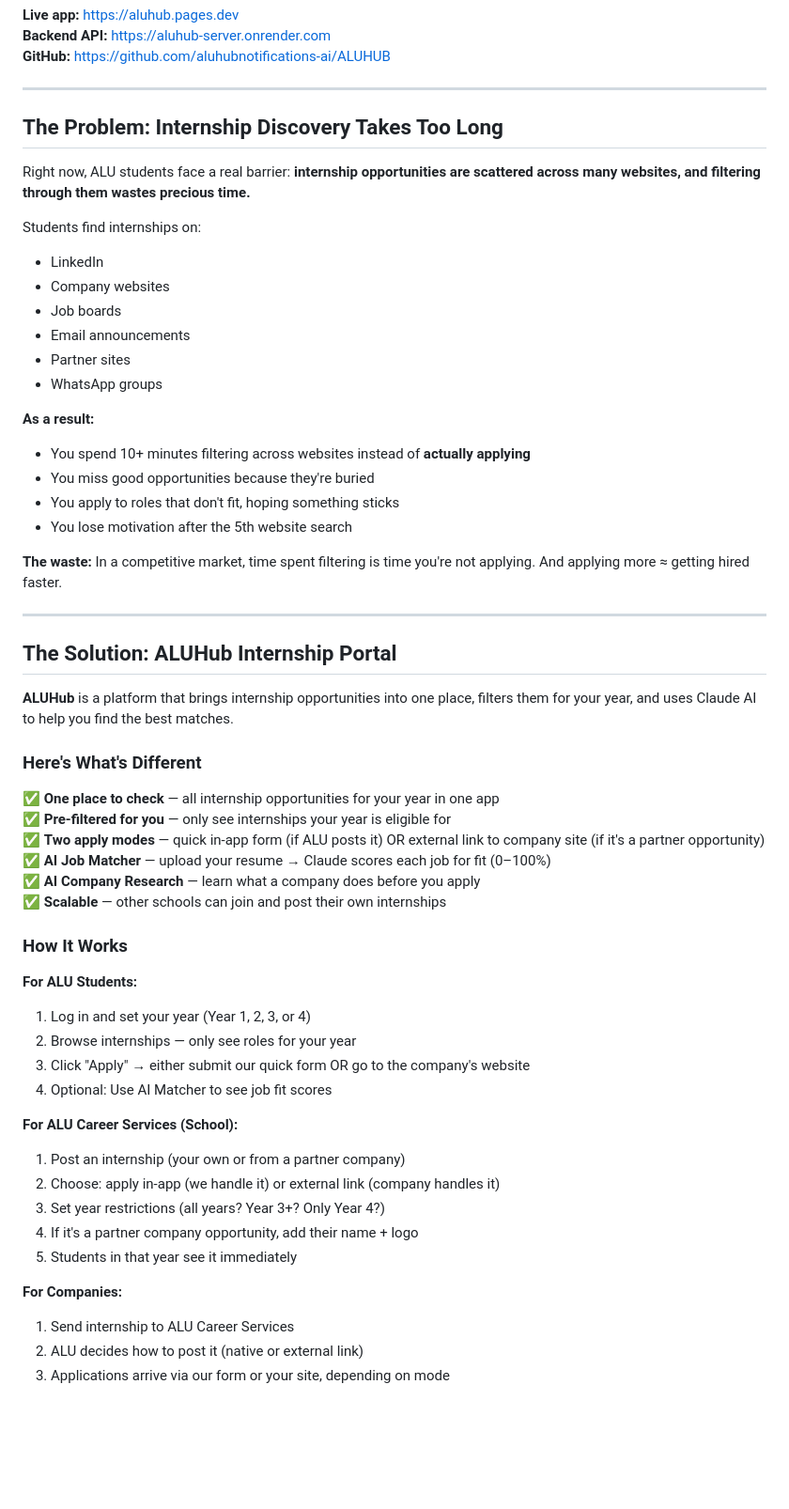
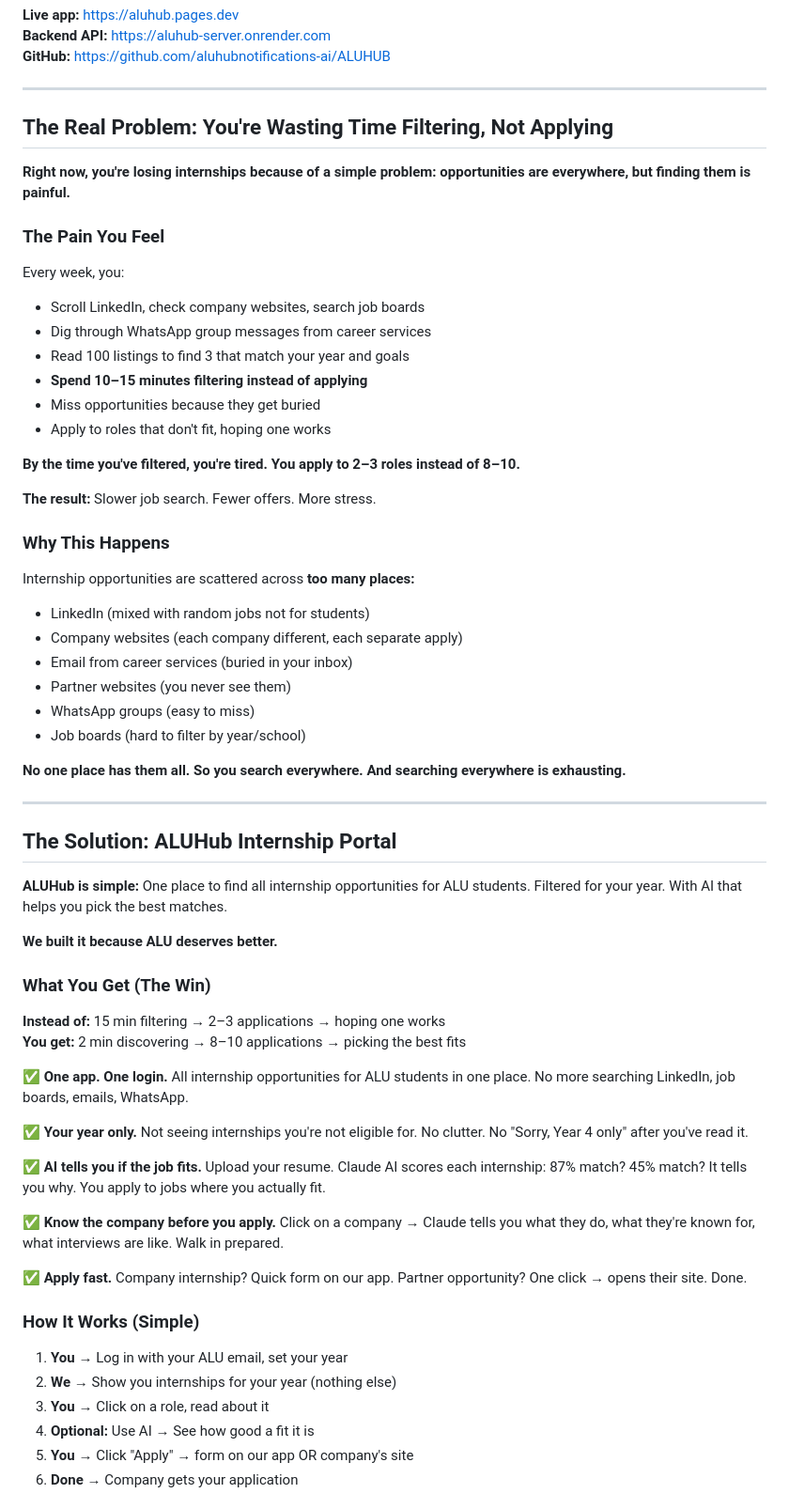
Before and after one commit to aluhubnotifications-ai/ALUHUB, a Markdown page: README.md, the part around one of its changes. Shown at 94% size. Drawn GitHub-style; blank space fills up the shorter version.

```diff
--- a/README.md
+++ b/README.md
@@ -10,57 +10,65 @@
 
 ---
 
-## The Problem: Internship Discovery Takes Too Long
+## The Real Problem: You're Wasting Time Filtering, Not Applying
 
-Right now, ALU students face a real barrier: **internship opportunities are scattered across many websites, and filtering through them wastes precious time.**
+**Right now, you're losing internships because of a simple problem: opportunities are everywhere, but finding them is painful.**
 
-Students find internships on:
-- LinkedIn
-- Company websites
-- Job boards
-- Email announcements
-- Partner sites
-- WhatsApp groups
+### The Pain You Feel
 
-**As a result:**
-- You spend 10+ minutes filtering across websites instead of **actually applying**
-- You miss good opportunities because they're buried
-- You apply to roles that don't fit, hoping something sticks
-- You lose motivation after the 5th website search
+Every week, you:
+- Scroll LinkedIn, check company websites, search job boards
+- Dig through WhatsApp group messages from career services
+- Read 100 listings to find 3 that match your year and goals
+- **Spend 10–15 minutes filtering instead of applying**
+- Miss opportunities because they get buried
+- Apply to roles that don't fit, hoping one works
 
-**The waste:** In a competitive market, time spent filtering is time you're not applying. And applying more ≈ getting hired faster.
+**By the time you've filtered, you're tired. You apply to 2–3 roles instead of 8–10.**
+
+**The result:** Slower job search. Fewer offers. More stress.
+
+### Why This Happens
+
+Internship opportunities are scattered across **too many places:**
+- LinkedIn (mixed with random jobs not for students)
+- Company websites (each company different, each separate apply)
+- Email from career services (buried in your inbox)
+- Partner websites (you never see them)
+- WhatsApp groups (easy to miss)
+- Job boards (hard to filter by year/school)
+
+**No one place has them all. So you search everywhere. And searching everywhere is exhausting.**
 
 ---
 
 ## The Solution: ALUHub Internship Portal
 
-**ALUHub** is a platform that brings internship opportunities into one place, filters them for your year, and uses Claude AI to help you find the best matches.
+**ALUHub is simple:** One place to find all internship opportunities for ALU students. Filtered for your year. With AI that helps you pick the best matches.
 
-### Here's What's Different
+**We built it because ALU deserves better.**
 
-✅ **One place to check** — all internship opportunities for your year in one app
-✅ **Pre-filtered for you** — only see internships your year is eligible for
-✅ **Two apply modes** — quick in-app form (if ALU posts it) OR external link to company site (if it's a partner opportunity)
-✅ **AI Job Matcher** — upload your resume → Claude scores each job for fit (0–100%)
-✅ **AI Company Research** — learn what a company does before you apply
-✅ **Scalable** — other schools can join and post their own internships
+### What You Get (The Win)
 
-### How It Works
+**Instead of:** 15 min filtering → 2–3 applications → hoping one works
+**You get:** 2 min discovering → 8–10 applications → picking the best fits
 
-**For ALU Students:**
-1. Log in and set your year (Year 1, 2, 3, or 4)
-2. Browse internships — only see roles for your year
-3. Click "Apply" → either submit our quick form OR go to the company's website
-4. Optional: Use AI Matcher to see job fit scores
+✅ **One app. One login.** All internship opportunities for ALU students in one place. No more searching LinkedIn, job boards, emails, WhatsApp.
 
-**For ALU Career Services (School):**
-1. Post an internship (your own or from a partner company)
-2. Choose: apply in-app (we handle it) or external link (company handles it)
-3. Set year restrictions (all years? Year 3+? Only Year 4?)
-4. If it's a partner company opportunity, add their name + logo
-5. Students in that year see it immediately
+✅ **Your year only.** Not seeing internships you're not eligible for. No clutter. No "Sorry, Year 4 only" after you've read it.
 
-**For Companies:**
-1. Send internship to ALU Career Services
-2. ALU decides how to post it (native or external link)
-3. Applications arrive via our form or your site, depending on mode
+✅ **AI tells you if the job fits.** Upload your resume. Claude AI scores each internship: 87% match? 45% match? It tells you why. You apply to jobs where you actually fit.
+
+✅ **Know the company before you apply.** Click on a company → Claude tells you what they do, what they're known for, what interviews are like. Walk in prepared.
+
+✅ **Apply fast.** Company internship? Quick form on our app. Partner opportunity? One click → opens their site. Done.
+
+### How It Works (Simple)
+
+1. **You** → Log in with your ALU email, set your year
+2. **We** → Show you internships for your year (nothing else)
+3. **You** → Click on a role, read about it
+4. **Optional:** Use AI → See how good a fit it is
+5. **You** → Click "Apply" → form on our app OR company's site
+6. **Done** → Company gets your application
+
```
Also changed, not shown: other parts of README.md (+102 -40 lines).
